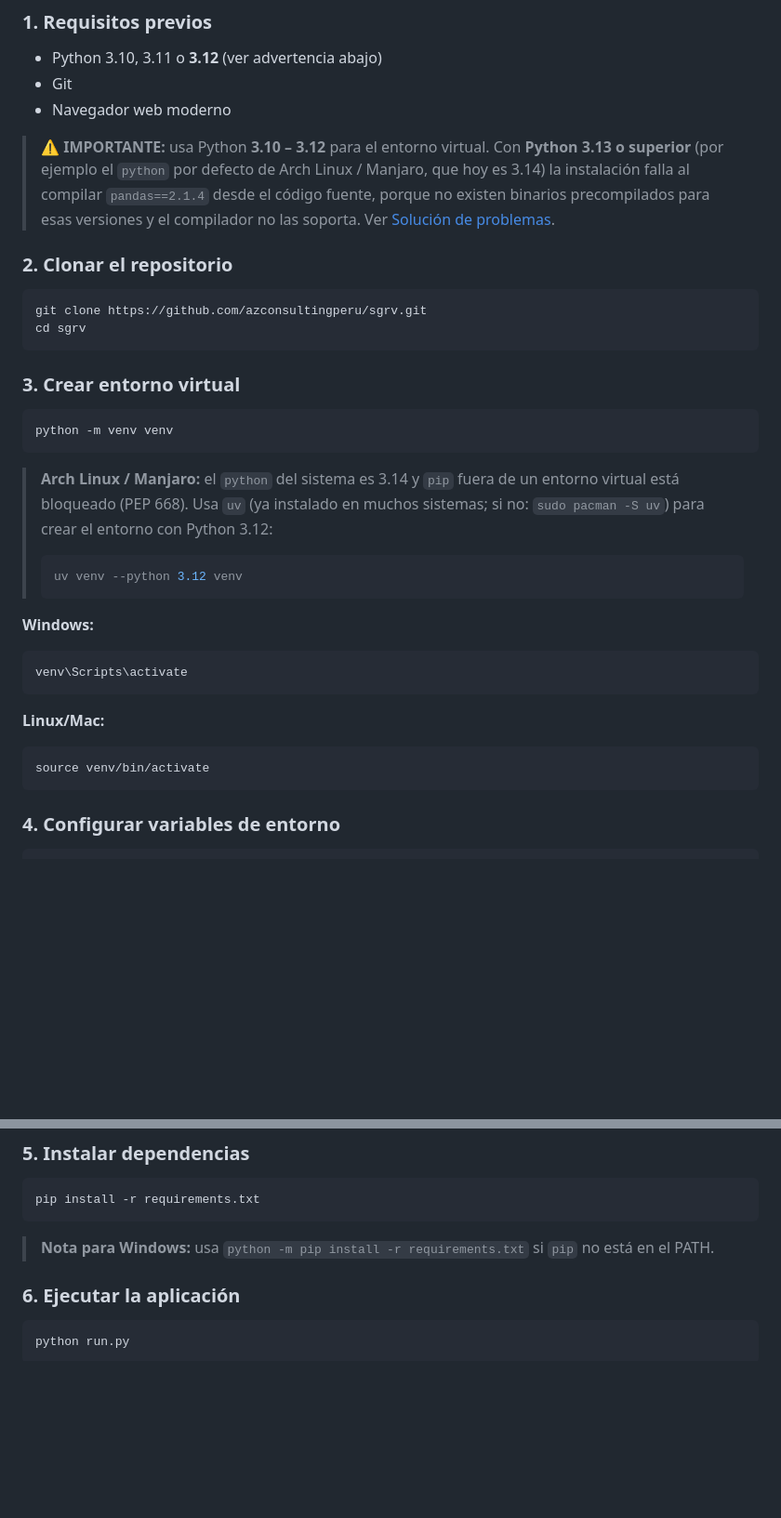
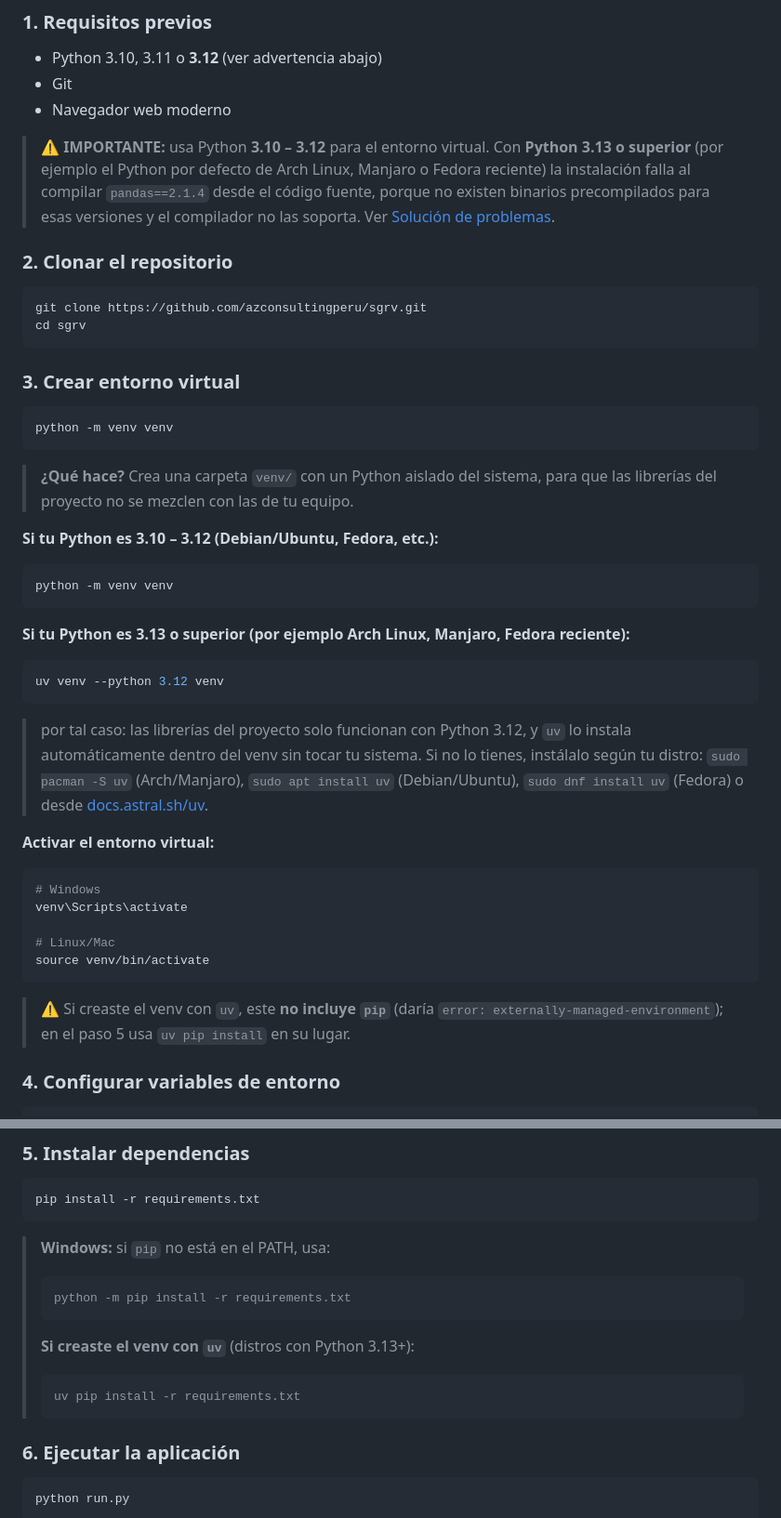
Before and after one commit to azconsultingperu/sgrv, a Markdown page: README.md, 2 parts joined by grey strips. Shown at 93% size. Rendered like a GitHub page; blank space fills up the shorter version.

Commit message:
docs: guía de instalación general para Linux (Python 3.12, uv, carpeta database, solución de problemas)

````diff
--- a/README.md
+++ b/README.md
@@ -106,7 +106,7 @@ sgrv/
 - Git
 - Navegador web moderno
 
-> **⚠ IMPORTANTE:** usa Python **3.10 – 3.12** para el entorno virtual. Con **Python 3.13 o superior** (por ejemplo el `python` por defecto de Arch Linux / Manjaro, que hoy es 3.14) la instalación falla al compilar `pandas==2.1.4` desde el código fuente, porque no existen binarios precompilados para esas versiones y el compilador no las soporta. Ver [Solución de problemas](#7-solución-de-problemas-comunes).
+> **⚠ IMPORTANTE:** usa Python **3.10 – 3.12** para el entorno virtual. Con **Python 3.13 o superior** (por ejemplo el Python por defecto de Arch Linux, Manjaro o Fedora reciente) la instalación falla al compilar `pandas==2.1.4` desde el código fuente, porque no existen binarios precompilados para esas versiones y el compilador no las soporta. Ver [Solución de problemas](#7-solución-de-problemas-comunes).
 
 ### 2. Clonar el repositorio
 
@@ -121,20 +121,29 @@ cd sgrv
 python -m venv venv
 ```
 
-> **Arch Linux / Manjaro:** el `python` del sistema es 3.14 y `pip` fuera de un entorno virtual está bloqueado (PEP 668). Usa `uv` (ya instalado en muchos sistemas; si no: `sudo pacman -S uv`) para crear el entorno con Python 3.12:
-> ```bash
-> uv venv --python 3.12 venv
-> ```
+> **¿Qué hace?** Crea una carpeta `venv/` con un Python aislado del sistema, para que las librerías del proyecto no se mezclen con las de tu equipo.
 
-**Windows:**
+**Si tu Python es 3.10 – 3.12 (Debian/Ubuntu, Fedora, etc.):**
 ```bash
-venv\Scripts\activate
+python -m venv venv
 ```
 
-**Linux/Mac:**
+**Si tu Python es 3.13 o superior (por ejemplo Arch Linux, Manjaro, Fedora reciente):**
 ```bash
+uv venv --python 3.12 venv
+```
+> por tal caso: las librerías del proyecto solo funcionan con Python 3.12, y `uv` lo instala automáticamente dentro del venv sin tocar tu sistema. Si no lo tienes, instálalo según tu distro: `sudo pacman -S uv` (Arch/Manjaro), `sudo apt install uv` (Debian/Ubuntu), `sudo dnf install uv` (Fedora) o desde [docs.astral.sh/uv](https://docs.astral.sh/uv/).
+
+**Activar el entorno virtual:**
+```bash
+# Windows
+venv\Scripts\activate
+
+# Linux/Mac
 source venv/bin/activate
 ```
+
+> ⚠ Si creaste el venv con `uv`, este **no incluye `pip`** (daría `error: externally-managed-environment`); en el paso 5 usa `uv pip install` en su lugar.
 
 ### 4. Configurar variables de entorno
 
@@ -164,7 +173,15 @@ cp .env.example .env
 pip install -r requirements.txt
 ```
 
-> **Nota para Windows:** usa `python -m pip install -r requirements.txt` si `pip` no está en el PATH.
+> **Windows:** si `pip` no está en el PATH, usa:
+> ```bash
+> python -m pip install -r requirements.txt
+> ```
+>
+> **Si creaste el venv con `uv`** (distros con Python 3.13+):
+> ```bash
+> uv pip install -r requirements.txt
+> ```
 
 ### 6. Ejecutar la aplicación
 
````
